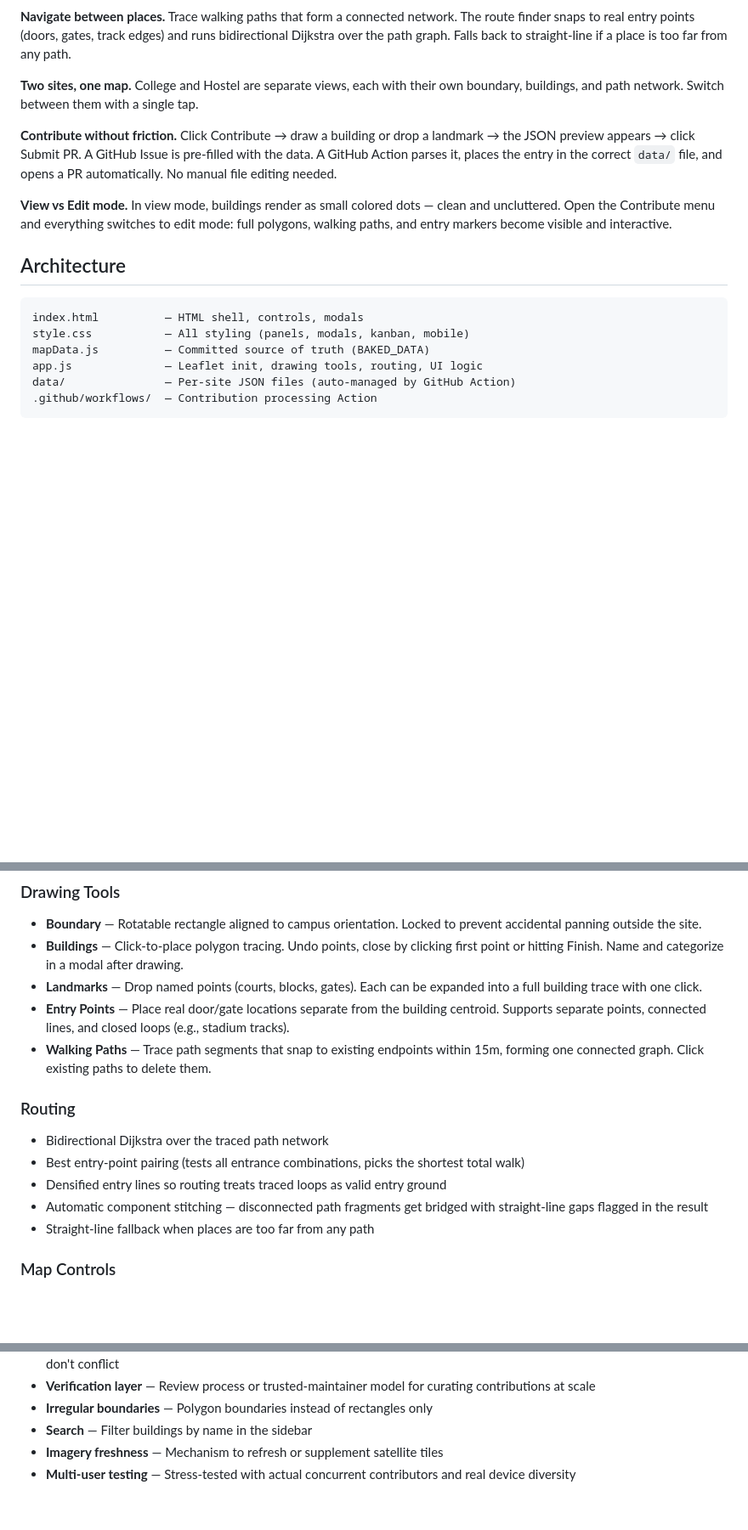
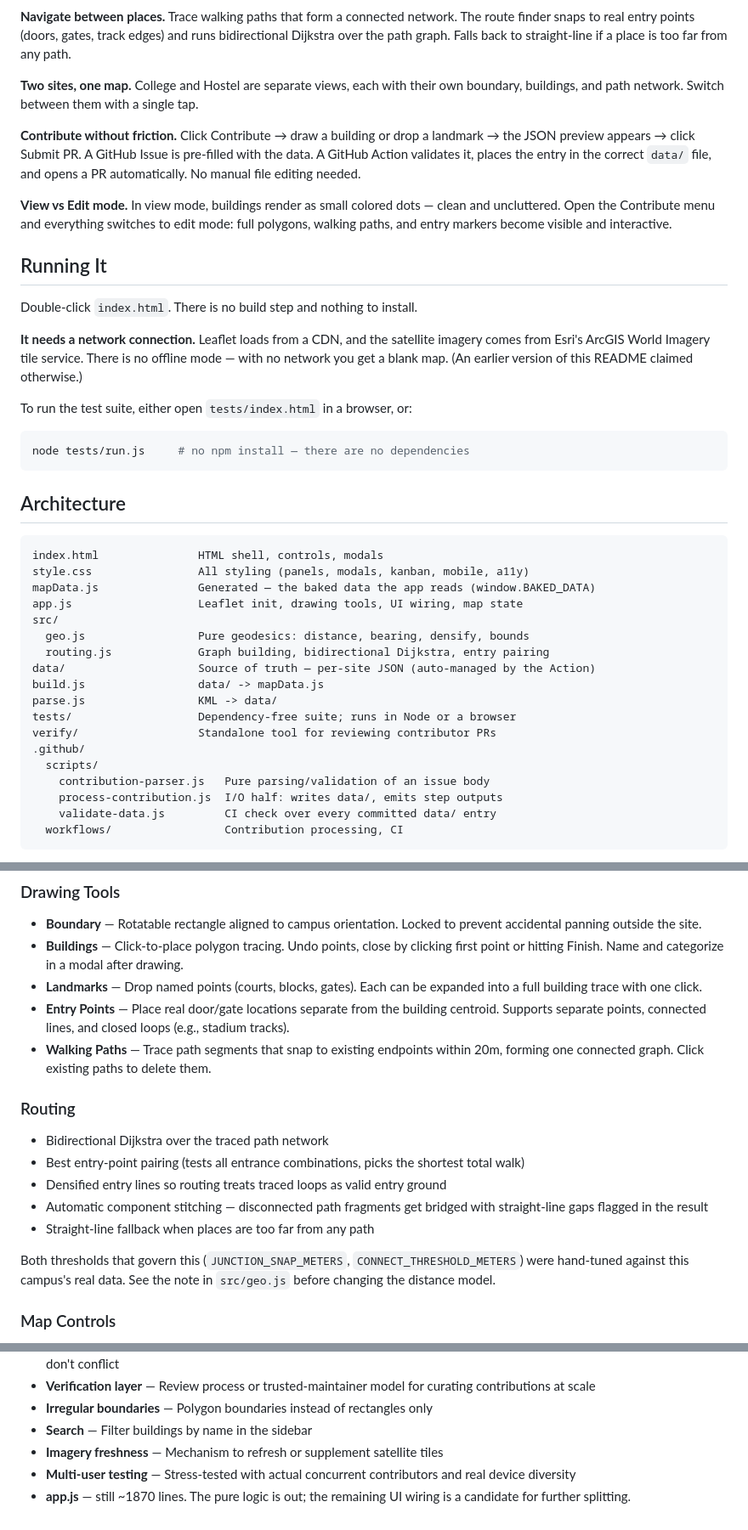
Before and after one commit to accelerate-muj/campus-mapper, a Markdown page: README.md, 3 parts joined by grey strips. Shown at 85% size. Drawn GitHub-style; blank space fills up the shorter version.

````diff
--- a/README.md
+++ b/README.md
@@ -10,18 +10,42 @@ A lightweight, no-backend campus mapping tool for Manipal University Jaipur. Any
 
 **Two sites, one map.** College and Hostel are separate views, each with their own boundary, buildings, and path network. Switch between them with a single tap.
 
-**Contribute without friction.** Click Contribute → draw a building or drop a landmark → the JSON preview appears → click Submit PR. A GitHub Issue is pre-filled with the data. A GitHub Action parses it, places the entry in the correct `data/` file, and opens a PR automatically. No manual file editing needed.
+**Contribute without friction.** Click Contribute → draw a building or drop a landmark → the JSON preview appears → click Submit PR. A GitHub Issue is pre-filled with the data. A GitHub Action validates it, places the entry in the correct `data/` file, and opens a PR automatically. No manual file editing needed.
 
 **View vs Edit mode.** In view mode, buildings render as small colored dots — clean and uncluttered. Open the Contribute menu and everything switches to edit mode: full polygons, walking paths, and entry markers become visible and interactive.
+
+## Running It
+
+Double-click `index.html`. There is no build step and nothing to install.
+
+**It needs a network connection.** Leaflet loads from a CDN, and the satellite imagery comes from Esri's ArcGIS World Imagery tile service. There is no offline mode — with no network you get a blank map. (An earlier version of this README claimed otherwise.)
+
+To run the test suite, either open `tests/index.html` in a browser, or:
+
+```bash
+node tests/run.js     # no npm install — there are no dependencies
+```
 
 ## Architecture
 
 ```
-index.html          — HTML shell, controls, modals
-style.css           — All styling (panels, modals, kanban, mobile)
-mapData.js          — Committed source of truth (BAKED_DATA)
-app.js              — Leaflet init, drawing tools, routing, UI logic
-data/               — Per-site JSON files (auto-managed by GitHub Action)
-.github/workflows/  — Contribution processing Action
+index.html               HTML shell, controls, modals
+style.css                All styling (panels, modals, kanban, mobile, a11y)
+mapData.js               Generated — the baked data the app reads (window.BAKED_DATA)
+app.js                   Leaflet init, drawing tools, UI wiring, map state
+src/
+  geo.js                 Pure geodesics: distance, bearing, densify, bounds
+  routing.js             Graph building, bidirectional Dijkstra, entry pairing
+data/                    Source of truth — per-site JSON (auto-managed by the Action)
+build.js                 data/ -> mapData.js
+parse.js                 KML -> data/
+tests/                   Dependency-free suite; runs in Node or a browser
+verify/                  Standalone tool for reviewing contributor PRs
+.github/
+  scripts/
+    contribution-parser.js   Pure parsing/validation of an issue body
+    process-contribution.js  I/O half: writes data/, emits step outputs
+    validate-data.js         CI check over every committed data/ entry
+  workflows/                 Contribution processing, CI
 ```
 
@@ -34,7 +125,7 @@ No build step. Double-click `index.html` to run it locally — works offline, no
 - **Buildings** — Click-to-place polygon tracing. Undo points, close by clicking first point or hitting Finish. Name and categorize in a modal after drawing.
 - **Landmarks** — Drop named points (courts, blocks, gates). Each can be expanded into a full building trace with one click.
 - **Entry Points** — Place real door/gate locations separate from the building centroid. Supports separate points, connected lines, and closed loops (e.g., stadium tracks).
-- **Walking Paths** — Trace path segments that snap to existing endpoints within 15m, forming one connected graph. Click existing paths to delete them.
+- **Walking Paths** — Trace path segments that snap to existing endpoints within 20m, forming one connected graph. Click existing paths to delete them.
 
 ### Routing
 - Bidirectional Dijkstra over the traced path network
@@ -42,6 +133,8 @@ No build step. Double-click `index.html` to run it locally — works offline, no
 - Densified entry lines so routing treats traced loops as valid entry ground
 - Automatic component stitching — disconnected path fragments get bridged with straight-line gaps flagged in the result
 - Straight-line fallback when places are too far from any path
+
+Both thresholds that govern this (`JUNCTION_SNAP_METERS`, `CONNECT_THRESHOLD_METERS`) were hand-tuned against this campus's real data. See the note in `src/geo.js` before changing the distance model.
 
 ### Map Controls
 - **Compass lock** — Fix the bearing so the map always loads at the same rotation
@@ -105,3 +221,4 @@ All map data lives in `mapData.js` as `window.BAKED_DATA`:
 - **Search** — Filter buildings by name in the sidebar
 - **Imagery freshness** — Mechanism to refresh or supplement satellite tiles
 - **Multi-user testing** — Stress-tested with actual concurrent contributors and real device diversity
+- **app.js** — still ~1870 lines. The pure logic is out; the remaining UI wiring is a candidate for further splitting.
````
Also changed, not shown: other parts of README.md (+94 -4 lines), CODE_OF_CONDUCT.md (added, +84 -0 lines), CONTRIBUTING.md (added, +134 -0 lines).
